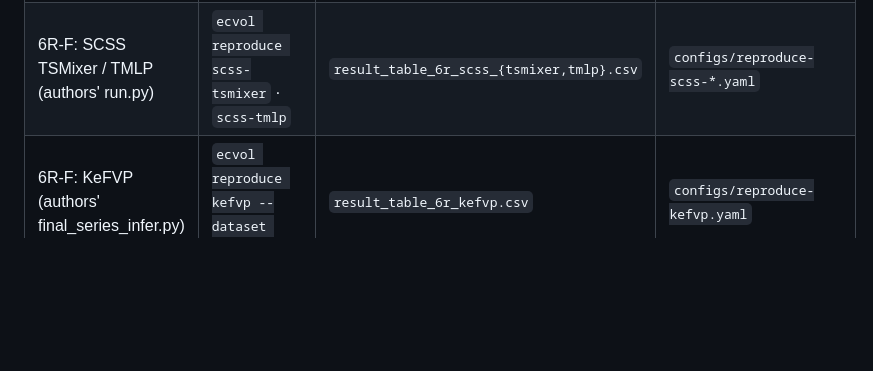
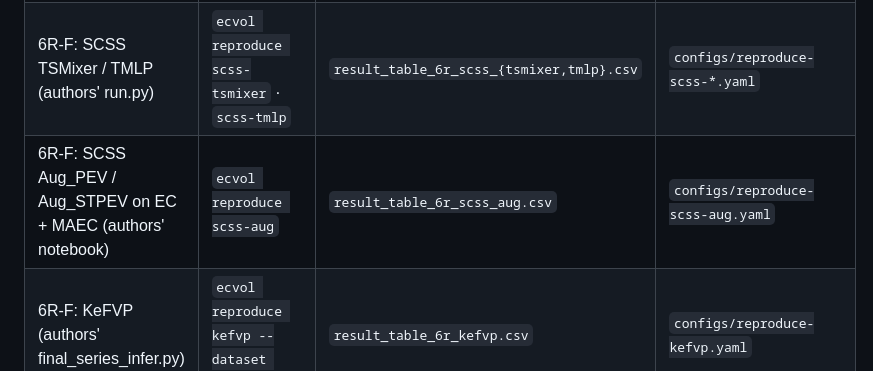
Before and after one commit to urbandrei/Earnings_call_project-main, a Markdown page: REPRODUCE.md, the part around the change. GitHub-like rendering; blank space fills up the shorter version.

Commit message:
REPRODUCE: ecvol reproduce scss-aug row
Co-Authored-By: Claude Opus 5 (1M context) <noreply@anthropic.com>

```diff
--- a/REPRODUCE.md
+++ b/REPRODUCE.md
@@ -67,6 +67,7 @@ ecvol audio emotion2vec --dataset {fincall,earnings25}
 | rendered md/tex | `ecvol report` | `result_table_{1..4}.{md,tex}` | — |
 | 6R-F: HTML faithful (authors' classes) | `ecvol reproduce html-faithful [--modality text_audio]` | `result_table_6r_html_faithful.csv` | `configs/reproduce-html-faithful.yaml` |
 | 6R-F: SCSS TSMixer / TMLP (authors' run.py) | `ecvol reproduce scss-tsmixer` · `scss-tmlp` | `result_table_6r_scss_{tsmixer,tmlp}.csv` | `configs/reproduce-scss-*.yaml` |
+| 6R-F: SCSS Aug_PEV / Aug_STPEV on EC + MAEC (authors' notebook) | `ecvol reproduce scss-aug` | `result_table_6r_scss_aug.csv` | `configs/reproduce-scss-aug.yaml` |
 | 6R-F: KeFVP (authors' final_series_infer.py) | `ecvol reproduce kefvp --dataset ec,15,16` | `result_table_6r_kefvp.csv` | `configs/reproduce-kefvp.yaml` |
 | 6R-F: Sawhney 2020 (PyTorch port) | `ecvol reproduce sawhney` | `result_table_6r_sawhney.csv` | `configs/reproduce-sawhney.yaml` |
 | 6R-F: DialogueGAT (PyG port on FinCall) | `ecvol reproduce dialoguegat` (gpu group) | `result_table_6r_dialoguegat.csv` | `configs/reproduce-dialoguegat.yaml` |
```
